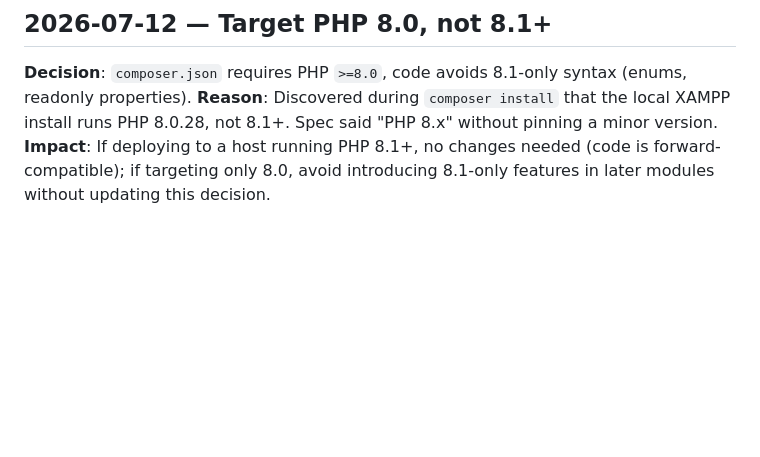
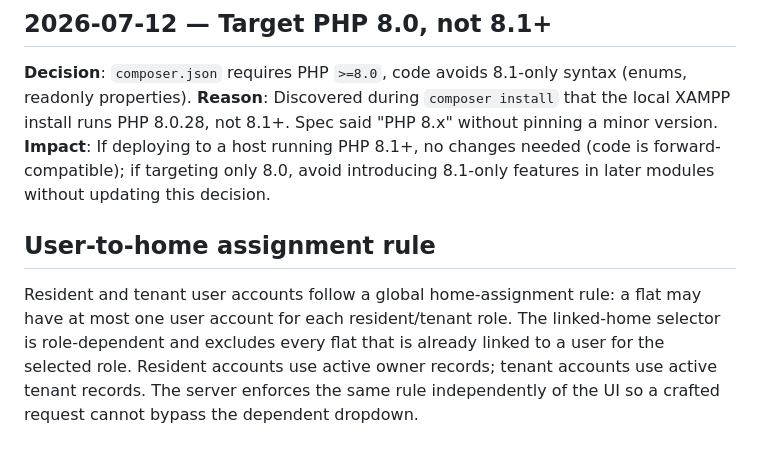
Before and after one commit to NarendraAliani/societyOS, a Markdown page: docs/DECISIONS.md, the part around the change. Drawn GitHub-style; blank space fills up the shorter version.

Commit message:
Document global one-user-per-flat-per-role rule

```diff
--- a/docs/DECISIONS.md
+++ b/docs/DECISIONS.md
@@ -247,3 +247,8 @@
 **Decision**: `composer.json` requires PHP `>=8.0`, code avoids 8.1-only syntax (enums, readonly properties).
 **Reason**: Discovered during `composer install` that the local XAMPP install runs PHP 8.0.28, not 8.1+. Spec said "PHP 8.x" without pinning a minor version.
 **Impact**: If deploying to a host running PHP 8.1+, no changes needed (code is forward-compatible); if targeting only 8.0, avoid introducing 8.1-only features in later modules without updating this decision.
+
+
+## User-to-home assignment rule
+
+Resident and tenant user accounts follow a global home-assignment rule: a flat may have at most one user account for each resident/tenant role. The linked-home selector is role-dependent and excludes every flat that is already linked to a user for the selected role. Resident accounts use active owner records; tenant accounts use active tenant records. The server enforces the same rule independently of the UI so a crafted request cannot bypass the dependent dropdown.
```
